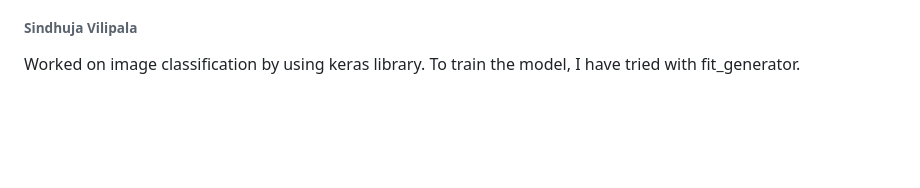
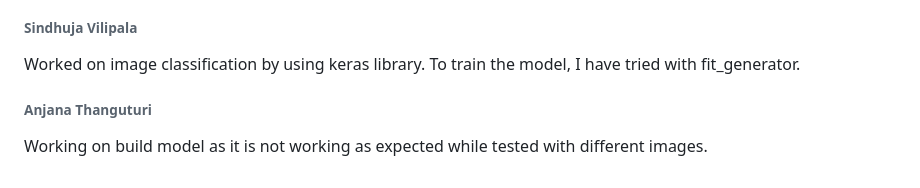
Before and after one commit to srujan0403/GDP2_Project_Group3, a Markdown page: Daily Updates.md, the part around the change. GitHub-like rendering; blank space fills up the shorter version.

Commit message:
Updates on Feb 8th

```diff
--- a/Daily Updates.md
+++ b/Daily Updates.md
@@ -137,3 +137,6 @@ Build the model to classify images. We were able to detect Vegetables but not fr
 
 ###### Sindhuja Vilipala
 Worked on image classification by using keras library. To train the model, I have tried with fit_generator.
+
+###### Anjana Thanguturi
+Working on build model as it is not working as expected while tested with different images.
```
